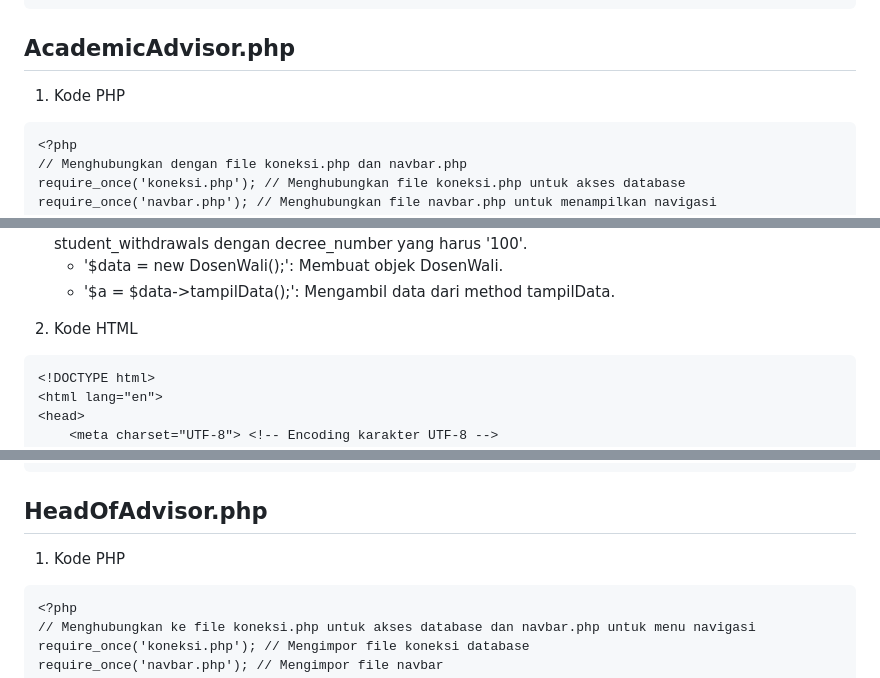
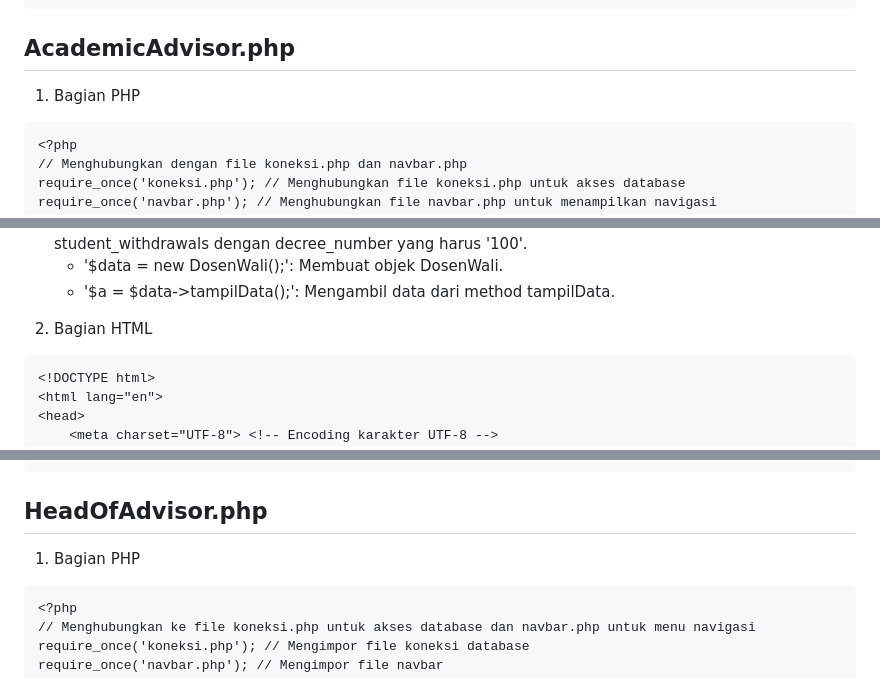
Before and after one commit to ghinasafina/Prak-Web2-Tugas-2, a Markdown page: README.md, 3 parts joined by grey strips. GitHub-like rendering.

````diff
--- a/README.md
+++ b/README.md
@@ -754,7 +802,7 @@ $a = $data->tampilData();
 ```
 
 ## AcademicAdvisor.php
-1. Kode PHP
+1. Bagian PHP
 
 ```
 <?php
@@ -790,7 +838,7 @@ $a = $data->tampilData(); // Mendapatkan data dari tabel
     - '$data = new DosenWali();': Membuat objek DosenWali.
     - '$a = $data->tampilData();': Mengambil data dari method tampilData.
 
-2. Kode HTML
+2. Bagian HTML
 
 ```
 <!DOCTYPE html>
@@ -911,7 +959,7 @@ $a = $data->tampilData(); // Memanggil method tampilData() untuk mendapatkan dat
 
 ## HeadOfAdvisor.php
 
-1. Kode PHP
+1. Bagian PHP
 
 ```
 <?php
````
Also changed, not shown: other parts of README.md (+49 -1 lines).
